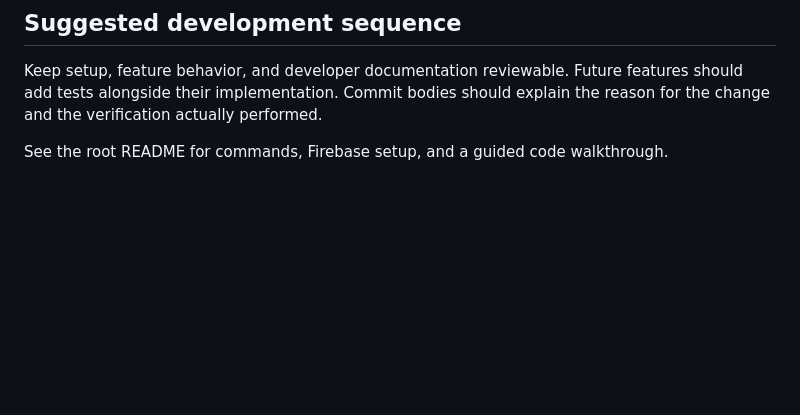
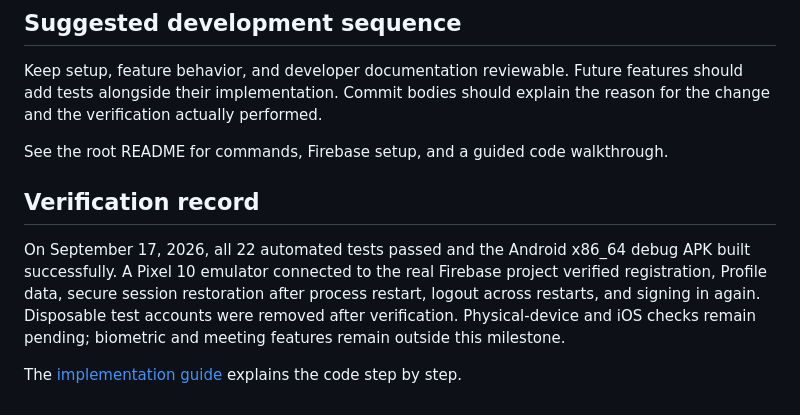
Before and after one commit to HyRALis/react-native-calendar, a Markdown page: docs/subtask-1-authentication.md, the part around the change. Drawn GitHub-style; blank space fills up the shorter version.

```diff
--- a/docs/subtask-1-authentication.md
+++ b/docs/subtask-1-authentication.md
@@ -69,3 +69,14 @@ features should add tests alongside their implementation. Commit bodies should
 explain the reason for the change and the verification actually performed.
 
 See the root README for commands, Firebase setup, and a guided code walkthrough.
+
+## Verification record
+
+On September 17, 2026, all 22 automated tests passed and the Android x86_64 debug
+APK built successfully. A Pixel 10 emulator connected to the real Firebase
+project verified registration, Profile data, secure session restoration after
+process restart, logout across restarts, and signing in again. Disposable test
+accounts were removed after verification. Physical-device and iOS checks remain
+pending; biometric and meeting features remain outside this milestone.
+
+The [implementation guide](implementation-guide.md) explains the code step by step.
```
Also changed, not shown: README.md (+26 -2 lines), docs/implementation-guide.md (added, +261 -0 lines).
